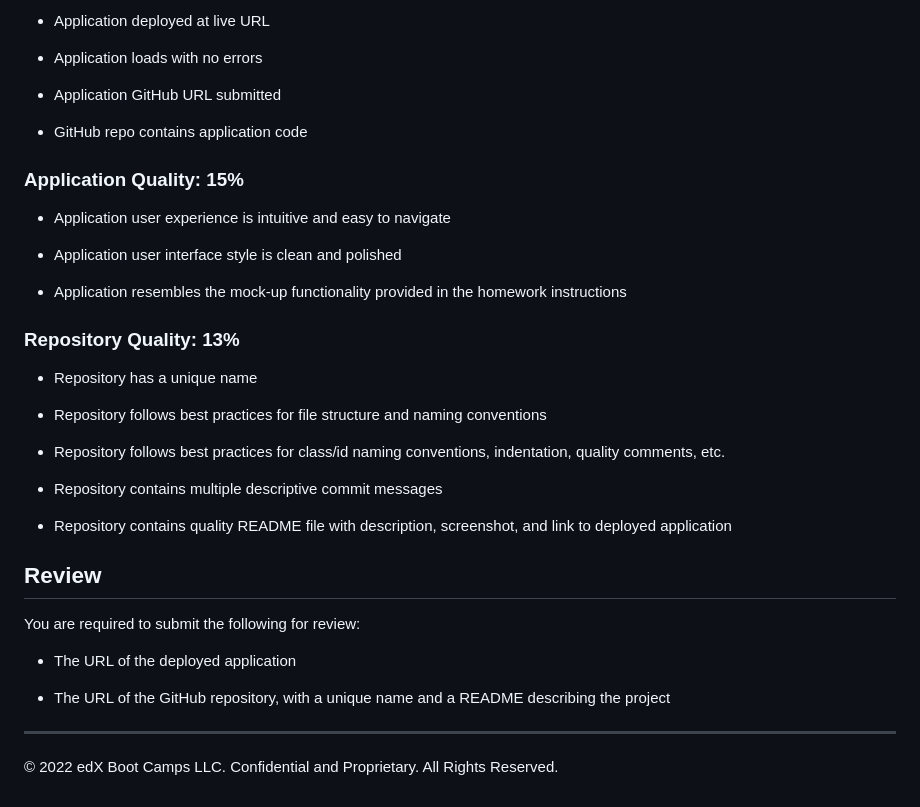
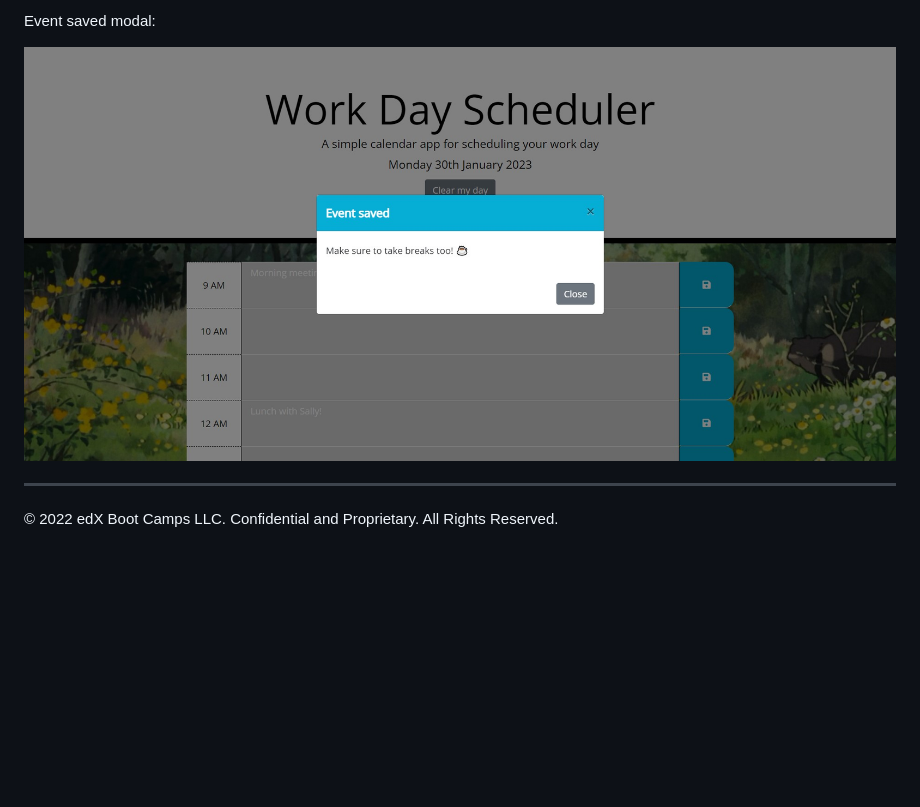
Before and after one commit to Ing3rs/Challenge-7-Planner-App, a Markdown page: README.md, the part around the change printed below. Rendered like a GitHub page; pictures changed too: assets/images/event-saved-screenshot.jpg (added); blank space fills up the shorter version.

Commit message:
added clear day button and updated README

```diff
--- a/README.md
+++ b/README.md
@@ -49,39 +37,7 @@ This homework is graded based on the following criteria:
 
-* Application deployed at live URL
+Event saved modal:
 
-* Application loads with no errors
-
-* Application GitHub URL submitted
-
-* GitHub repo contains application code
-
-### Application Quality: 15%
-
-* Application user experience is intuitive and easy to navigate
-
-* Application user interface style is clean and polished
-
-* Application resembles the mock-up functionality provided in the homework instructions
-
-### Repository Quality: 13%
-
-* Repository has a unique name
-
-* Repository follows best practices for file structure and naming conventions
-
-* Repository follows best practices for class/id naming conventions, indentation, quality comments, etc.
-
-* Repository contains multiple descriptive commit messages
-
-* Repository contains quality README file with description, screenshot, and link to deployed application
-
-## Review
-
-You are required to submit the following for review:
-
-* The URL of the deployed application
-
-* The URL of the GitHub repository, with a unique name and a README describing the project
+![portfolio demo](https://github.com/Ing3rs/Challenge-7-Planner-App/blob/main/assets/images/event-saved-screenshot.jpg)
 
 ---
 © 2022 edX Boot Camps LLC. Confidential and Proprietary. All Rights Reserved.
```
Also changed, not shown: other parts of README.md (+11 -23 lines), 3 other files.
